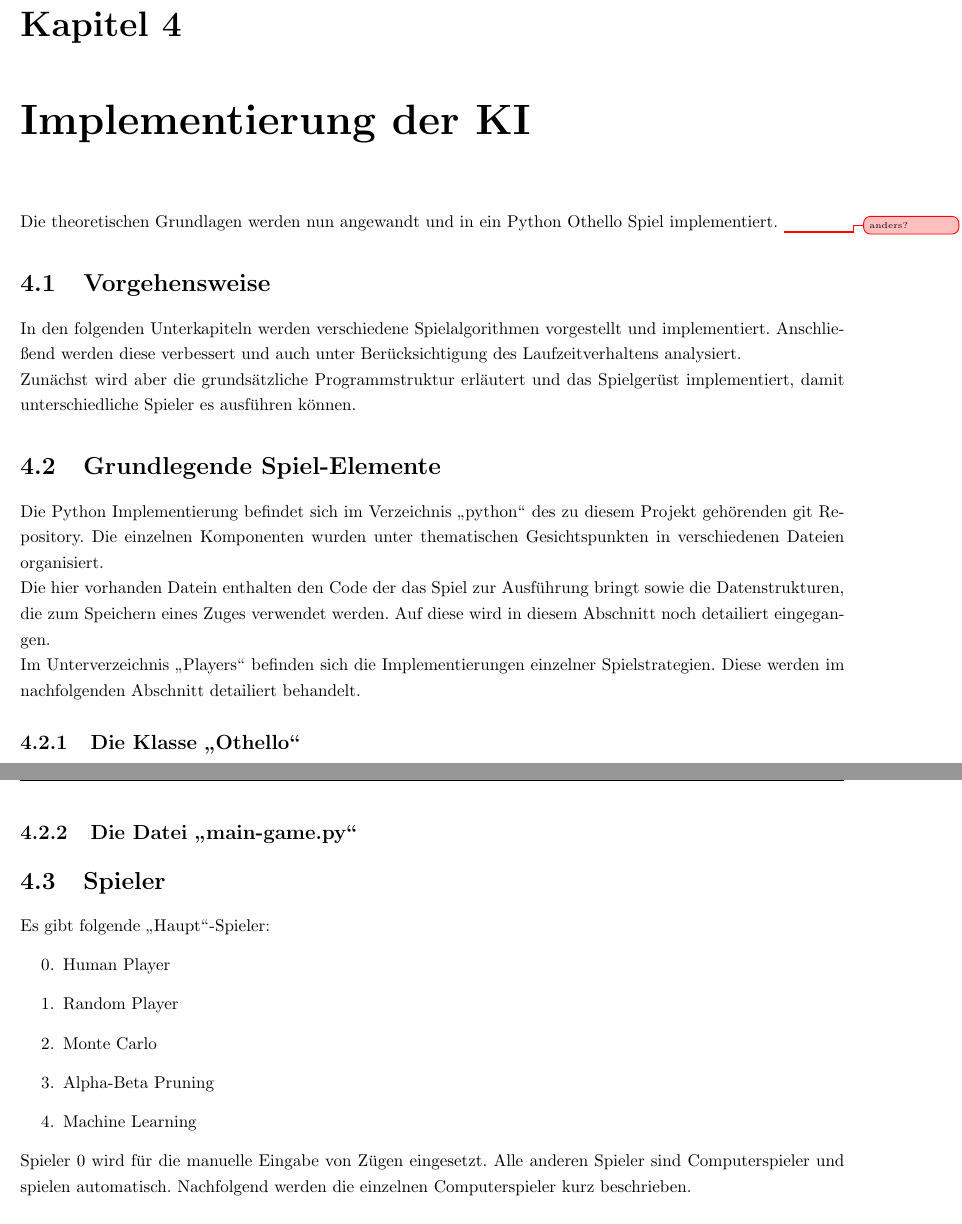
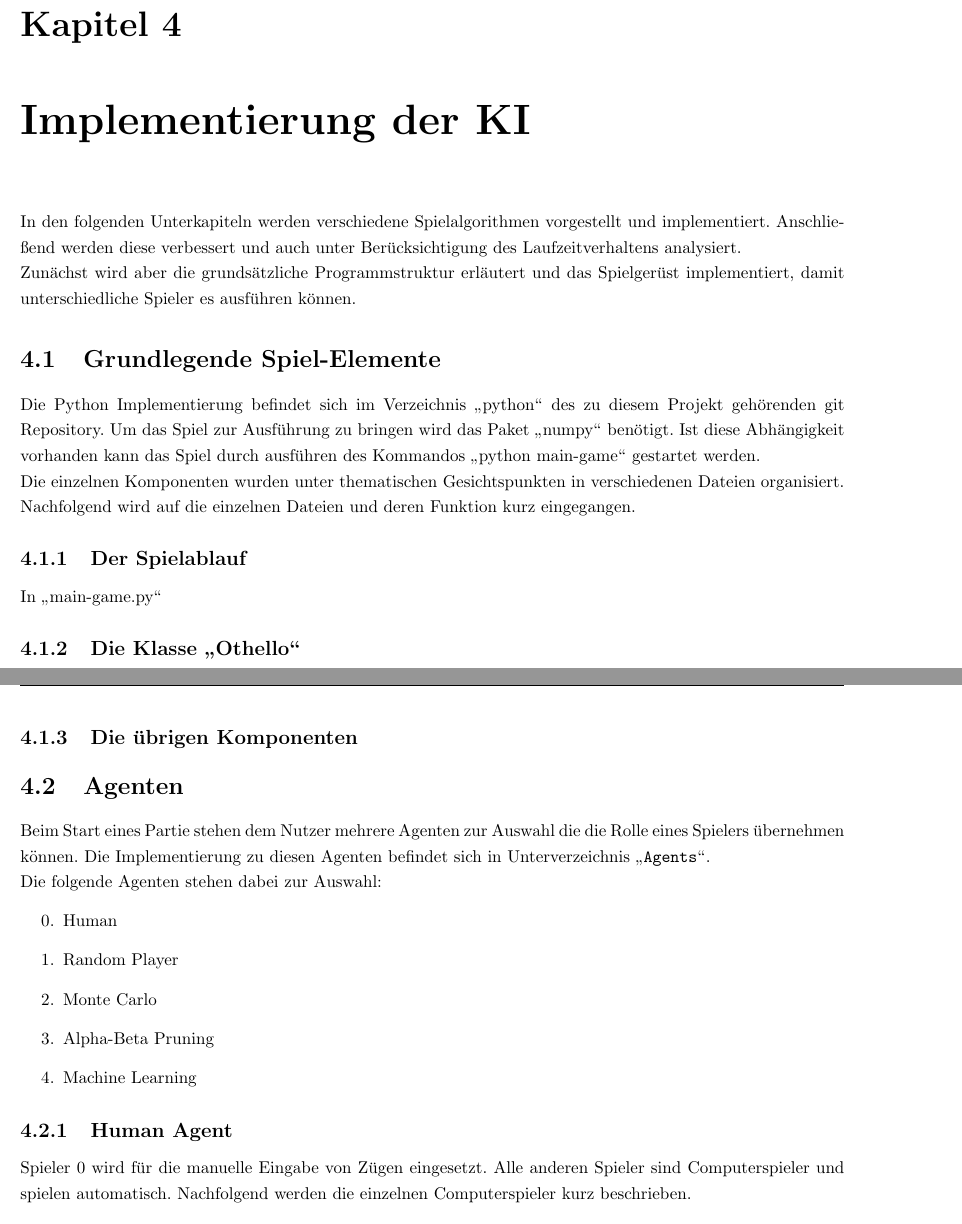
Before and after one commit to pm1997/othello, a LaTeX document (Paper/Bericht/Othello.tex, which reads Paper/Bericht/implementierung.tex): two parts of pages 18 and 22 of 32, joined at a grey line, cut so that both start at the same text. Compiled offline with pdfLaTeX.

Commit message:
Renamed Players to Agents

```diff
--- a/Paper/Bericht/implementierung.tex
+++ b/Paper/Bericht/implementierung.tex
@@ -1,12 +1,11 @@
 \chapter{Implementierung der KI}
-Die theoretischen Grundlagen werden nun angewandt und in ein Python \ot\ Spiel implementiert. \unsure{anders?}
-\section{Vorgehensweise}
 In den folgenden Unterkapiteln  werden verschiedene Spielalgorithmen vorgestellt und implementiert. Anschließend werden diese verbessert und auch unter Berücksichtigung des Laufzeitverhaltens analysiert.
 \\Zunächst wird aber die grundsätzliche Programmstruktur erläutert und das Spielgerüst implementiert, damit unterschiedliche Spieler es ausführen können.
 \section{Grundlegende Spiel-Elemente}
-Die Python Implementierung befindet sich im Verzeichnis \mxZitat{python} des zu diesem Projekt gehörenden git Repository. Die einzelnen Komponenten wurden unter thematischen Gesichtspunkten in verschiedenen Dateien organisiert.
-\\Die hier vorhanden Datein enthalten den Code der das Spiel zur Ausführung bringt sowie die Datenstrukturen, die zum Speichern eines Zuges verwendet werden. Auf diese wird in diesem Abschnitt noch detailiert eingegangen.
-\\Im Unterverzeichnis \mxZitat{Players} befinden sich die Implementierungen einzelner Spielstrategien. Diese werden im nachfolgenden Abschnitt detailiert behandelt.
+Die Python Implementierung befindet sich im Verzeichnis \mxZitat{python} des zu diesem Projekt gehörenden git Repository. Um das Spiel zur Ausführung zu bringen wird das Paket \mxZitat{numpy} benötigt. Ist diese Abhängigkeit vorhanden kann das Spiel durch ausführen des Kommandos \mxZitat{python main-game} gestartet werden.
+\\Die einzelnen Komponenten wurden unter thematischen Gesichtspunkten in verschiedenen Dateien organisiert. Nachfolgend wird auf die einzelnen Dateien und deren Funktion kurz eingegangen.
+\subsection{Der Spielablauf}
+In \mxZitat{main-game.py}
 \subsection{Die Klasse \mxZitat{Othello}}
 Die Klasse \mxZitat{Othello} modelliert einen Spielzustand und enthält die Grundlegende Spiellogik wie bspw. die Berechnung erlaubter Züge. Nachfolgend wird auf die Art der Speicherung eines Spielzustandes und auf die wichtigsten Funktionen dieser Klasse eingegangen.
 \paragraph{Klassenvariablen}
@@ -103,17 +102,19 @@ Die Klasse \mxZitat{Othello} enthält weitere Funktionen auf die hier jedoch nic
 \item \code{game\_is\_over}: Gibt zurück ob das Spiel bereits zu Ende ist.
 \item \code{init\_game}: Bereitet den Start eines Spiels vor indem die initial besetzen Felder entsprechen gesetzt werden. Der beginnende Spieler festgelegt und die  \code{\_fringe} vorbereitet, sowie \code{\_stones\_to\_turn} für den ersten Zug berechnet.
 \end{enumerate}
-\subsection{Die Datei \mxZitat{main-game.py}}
-\section{Spieler}
-Es gibt folgende \mxZitat{Haupt}-Spieler:
+\subsection{Die übrigen Komponenten}
+\section{Agenten}
+Beim Start eines Partie stehen dem Nutzer mehrere Agenten zur Auswahl die die Rolle eines Spielers übernehmen können. Die Implementierung zu diesen Agenten befindet sich in Unterverzeichnis \code{Agents}.
+\\Die folgende Agenten stehen dabei zur Auswahl:
 \begin{enumerate}
 \setcounter{enumi}{-1}
-\item Human Player
+\item Human
 \item Random Player
 \item Monte Carlo
 \item Alpha-Beta Pruning
 \item Machine Learning
 \end{enumerate}
+\subsection{Human Agent}
 Spieler 0 wird für die manuelle Eingabe von Zügen eingesetzt. Alle anderen Spieler sind Computerspieler und spielen automatisch.
 Nachfolgend werden die einzelnen Computerspieler kurz beschrieben.
 
```
Also changed, not shown: Paper/Bericht/quellen.bib (+0 -2 lines), Paper/Bericht/Othello.pdf.
